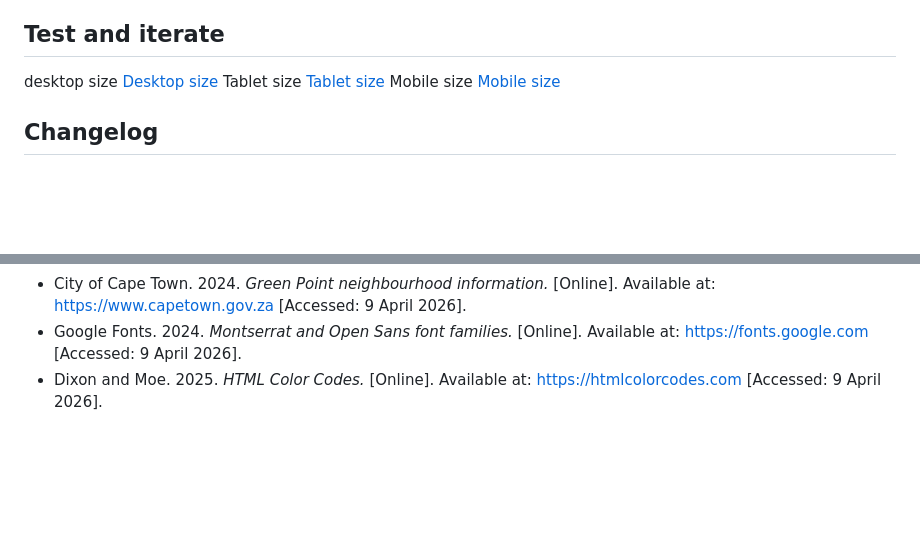
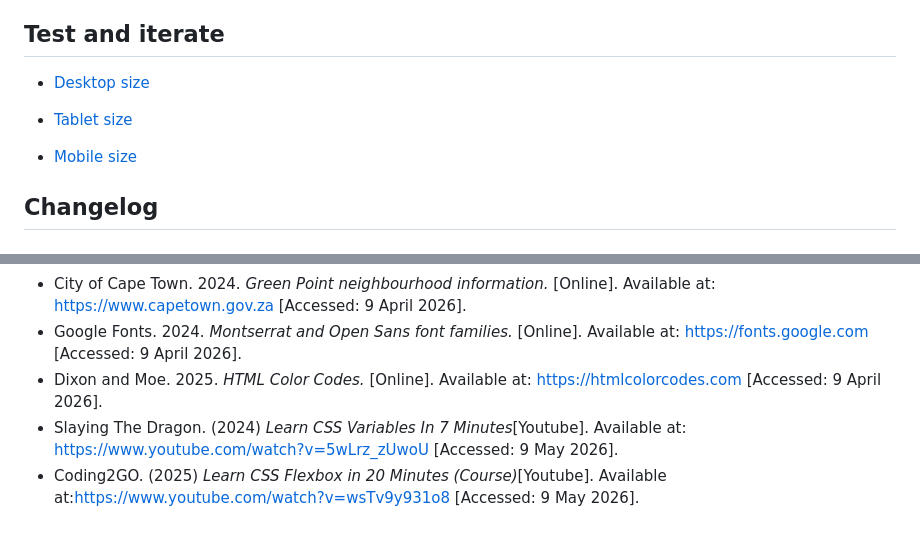
Before and after one commit to kyleqe/PART-, a Markdown page: README.md, 2 parts joined by grey strips. Rendered like a GitHub page; blank space fills up the shorter version.

Commit message:
updated  References

```diff
--- a/README.md
+++ b/README.md
@@ -74,12 +74,12 @@ PART 1/
     └──
 
 ## Test and iterate
-desktop size
-[Desktop size](Screenshot_29-5-2026_15413_-1-1.jpeg)
-Tablet size
-[Tablet size](Screenshot_29-5-2026_15337_-1.jpeg)
-Mobile size
-[Mobile size](Screenshot_29-5-2026_1531_-1.jpeg)
+
+- [Desktop size](Screenshot_29-5-2026_15413_-1-1.jpeg)
+
+- [Tablet size](Screenshot_29-5-2026_15337_-1.jpeg)
+
+- [Mobile size](Screenshot_29-5-2026_1531_-1.jpeg)
 
 ## Changelog
 
@@ -120,3 +120,6 @@ Mobile size
 - City of Cape Town. 2024. *Green Point neighbourhood information.* [Online]. Available at: https://www.capetown.gov.za [Accessed: 9 April 2026].
 - Google Fonts. 2024. *Montserrat and Open Sans font families.* [Online]. Available at: https://fonts.google.com [Accessed: 9 April 2026].
 - Dixon and Moe. 2025. *HTML Color Codes.* [Online]. Available at: https://htmlcolorcodes.com [Accessed: 9 April 2026].
+- Slaying The Dragon. (2024) *Learn CSS Variables In 7 Minutes*[Youtube]. Available at: https://www.youtube.com/watch?v=5wLrz_zUwoU
+[Accessed: 9 May 2026].
+- Coding2GO. (2025) *Learn CSS Flexbox in 20 Minutes (Course)*[Youtube]. Available at:https://www.youtube.com/watch?v=wsTv9y931o8 [Accessed: 9 May 2026].
```
